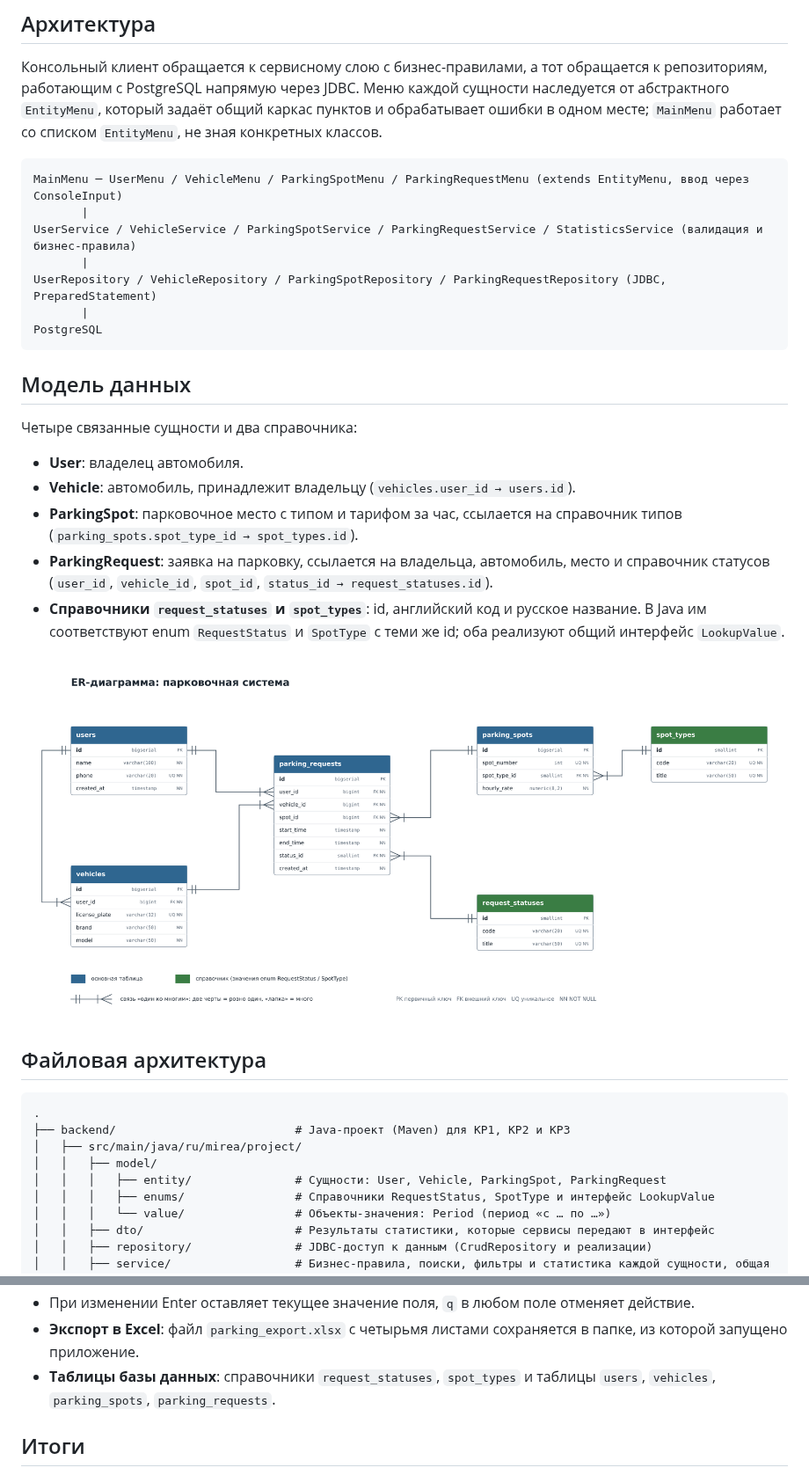
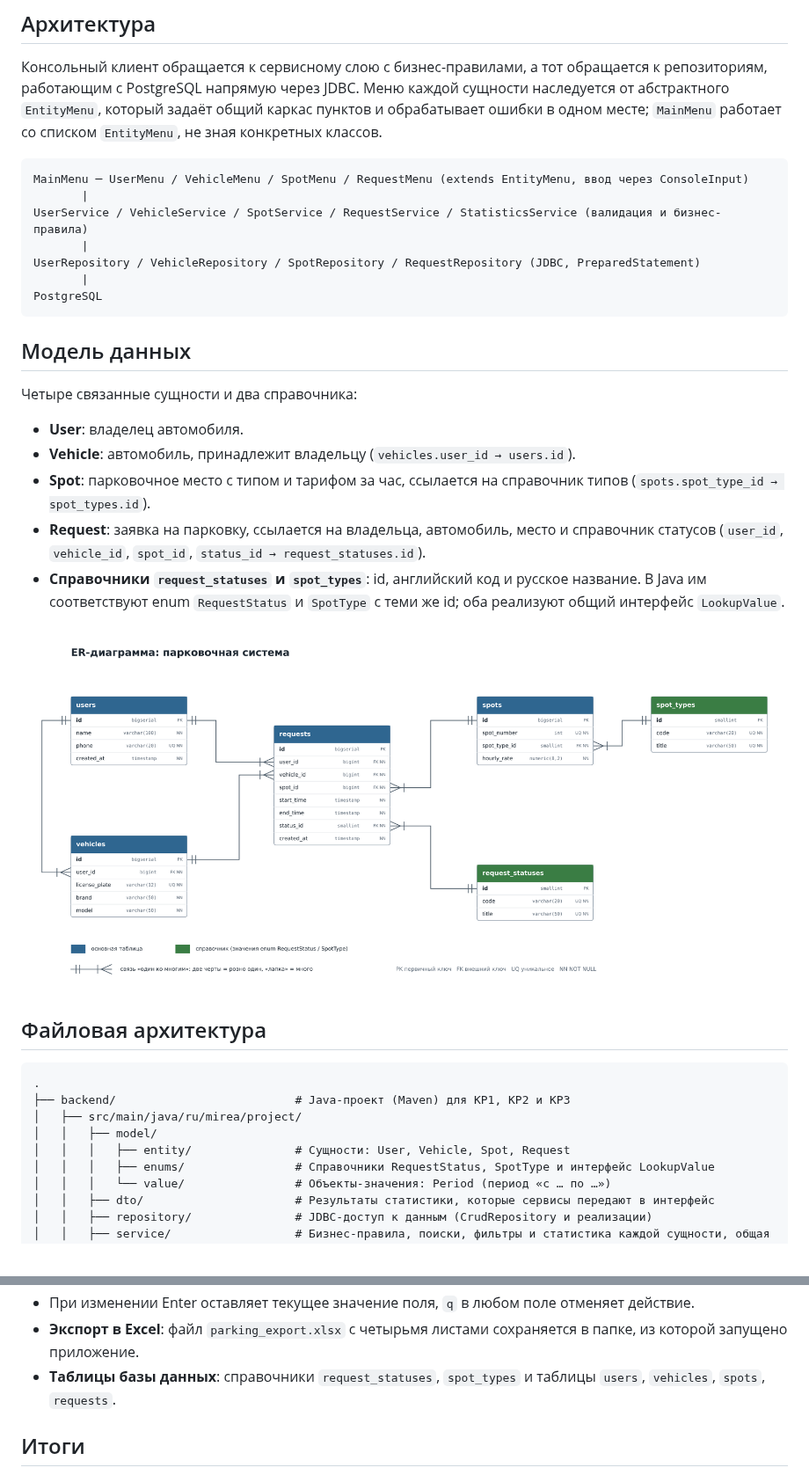
Before and after one commit to vleypi/parking-mirea, a Markdown page: README.md, 2 parts joined by grey strips. Shown at 88% size. GitHub-like rendering; pictures changed too: docs/er_diagram.png.

Commit message:
refactor: переименовать ParkingSpot и ParkingRequest в Spot и Request (код, таблицы, ER-диаграмма)

````diff
--- a/README.md
+++ b/README.md
@@ -76,11 +76,11 @@
 Консольный клиент обращается к сервисному слою с бизнес-правилами, а тот обращается к репозиториям, работающим с PostgreSQL напрямую через JDBC. Меню каждой сущности наследуется от абстрактного `EntityMenu`, который задаёт общий каркас пунктов и обрабатывает ошибки в одном месте; `MainMenu` работает со списком `EntityMenu`, не зная конкретных классов.
 
 ```text
-MainMenu ─ UserMenu / VehicleMenu / ParkingSpotMenu / ParkingRequestMenu (extends EntityMenu, ввод через ConsoleInput)
+MainMenu ─ UserMenu / VehicleMenu / SpotMenu / RequestMenu (extends EntityMenu, ввод через ConsoleInput)
        |
-UserService / VehicleService / ParkingSpotService / ParkingRequestService / StatisticsService (валидация и бизнес-правила)
+UserService / VehicleService / SpotService / RequestService / StatisticsService (валидация и бизнес-правила)
        |
-UserRepository / VehicleRepository / ParkingSpotRepository / ParkingRequestRepository (JDBC, PreparedStatement)
+UserRepository / VehicleRepository / SpotRepository / RequestRepository (JDBC, PreparedStatement)
        |
 PostgreSQL
 ```
@@ -91,8 +91,8 @@ PostgreSQL
 
 - **User**: владелец автомобиля.
 - **Vehicle**: автомобиль, принадлежит владельцу (`vehicles.user_id → users.id`).
-- **ParkingSpot**: парковочное место с типом и тарифом за час, ссылается на справочник типов (`parking_spots.spot_type_id → spot_types.id`).
-- **ParkingRequest**: заявка на парковку, ссылается на владельца, автомобиль, место и справочник статусов (`user_id`, `vehicle_id`, `spot_id`, `status_id → request_statuses.id`).
+- **Spot**: парковочное место с типом и тарифом за час, ссылается на справочник типов (`spots.spot_type_id → spot_types.id`).
+- **Request**: заявка на парковку, ссылается на владельца, автомобиль, место и справочник статусов (`user_id`, `vehicle_id`, `spot_id`, `status_id → request_statuses.id`).
 - **Справочники `request_statuses` и `spot_types`**: id, английский код и русское название. В Java им соответствуют enum `RequestStatus` и `SpotType` с теми же id; оба реализуют общий интерфейс `LookupValue`.
 
 ![ER-диаграмма](docs/er_diagram.png)
@@ -104,7 +104,7 @@ PostgreSQL
 ├── backend/                          # Java-проект (Maven) для КР1, КР2 и КР3
 │   ├── src/main/java/ru/mirea/project/
 │   │   ├── model/
-│   │   │   ├── entity/               # Сущности: User, Vehicle, ParkingSpot, ParkingRequest
+│   │   │   ├── entity/               # Сущности: User, Vehicle, Spot, Request
 │   │   │   ├── enums/                # Справочники RequestStatus, SpotType и интерфейс LookupValue
 │   │   │   └── value/                # Объекты-значения: Period (период «с … по …»)
 │   │   ├── dto/                      # Результаты статистики, которые сервисы передают в интерфейс
@@ -188,7 +188,7 @@ docker compose -f docker/docker-compose.yml up -d
 - **Заявки на парковку**: при создании программа покажет автомобили владельца и список мест. При нарушении бизнес-правил (чужой автомобиль, занятое место, автомобиль уже на парковке, некорректные даты) выводится понятное сообщение. Пункт `9. Сменить статус`: новый статус выбирается номером из списка, недопустимый переход (например, из «Завершена») отклоняется.
 - При изменении Enter оставляет текущее значение поля, `q` в любом поле отменяет действие.
 - **Экспорт в Excel**: файл `parking_export.xlsx` с четырьмя листами сохраняется в папке, из которой запущено приложение.
-- **Таблицы базы данных**: справочники `request_statuses`, `spot_types` и таблицы `users`, `vehicles`, `parking_spots`, `parking_requests`.
+- **Таблицы базы данных**: справочники `request_statuses`, `spot_types` и таблицы `users`, `vehicles`, `spots`, `requests`.
 
 ## Итоги
 
````
Also changed, not shown: 28 other files.
